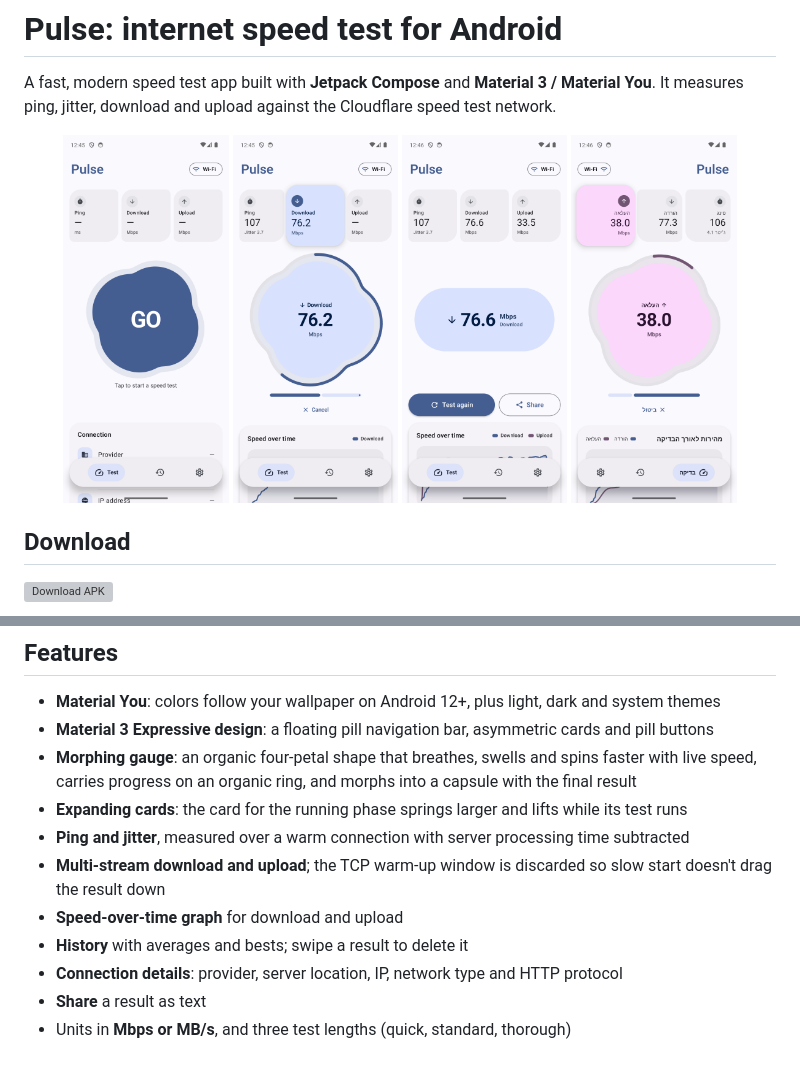
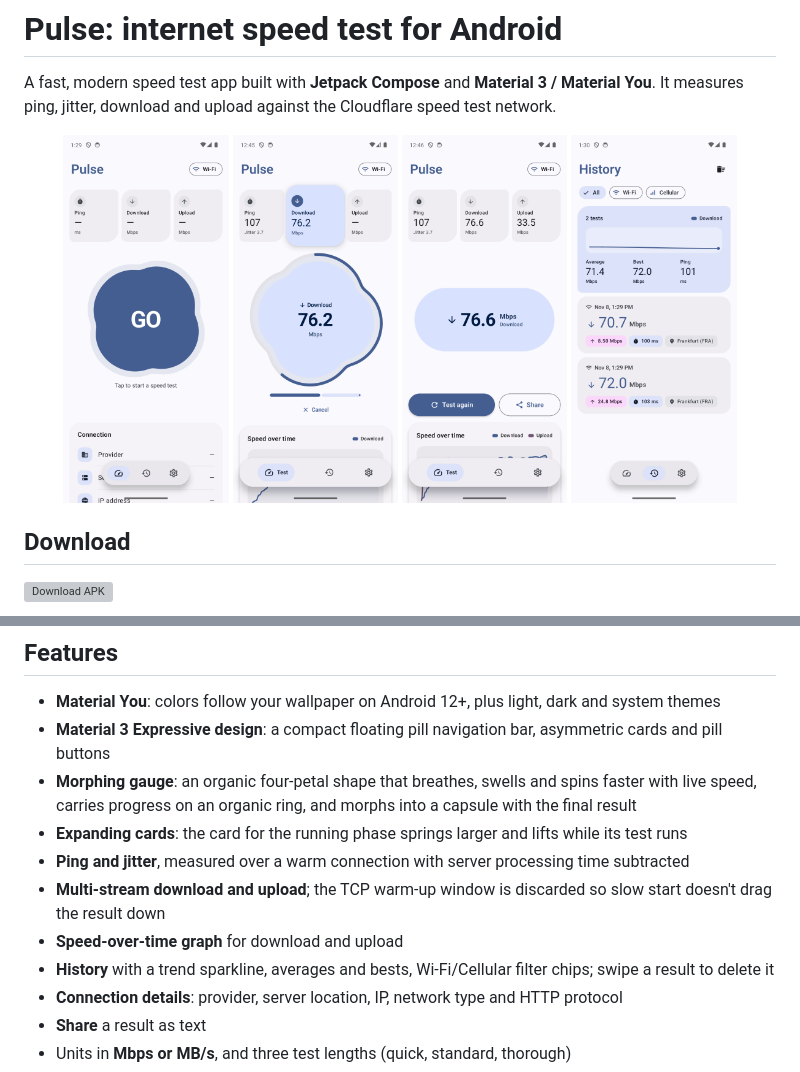
Before and after one commit to dor2500/pulse-speed, a Markdown page: README.md, 2 parts joined by grey strips. GitHub-like rendering; pictures changed too: docs/screenshots/history.png (added), docs/screenshots/start.png; grey boxes are pictures that could not be loaded.

```diff
--- a/README.md
+++ b/README.md
@@ -7,7 +7,7 @@ It measures ping, jitter, download and upload against the Cloudflare speed test
   <img src="docs/screenshots/start.png" width="22%" />
   <img src="docs/screenshots/testing.png" width="22%" />
   <img src="docs/screenshots/result.png" width="22%" />
-  <img src="docs/screenshots/hebrew.png" width="22%" />
+  <img src="docs/screenshots/history.png" width="22%" />
 </p>
 
 ## Download
@@ -31,13 +31,13 @@ It needs Android 8.0 or newer.
 ## Features
 
 - **Material You**: colors follow your wallpaper on Android 12+, plus light, dark and system themes
-- **Material 3 Expressive design**: a floating pill navigation bar, asymmetric cards and pill buttons
+- **Material 3 Expressive design**: a compact floating pill navigation bar, asymmetric cards and pill buttons
 - **Morphing gauge**: an organic four-petal shape that breathes, swells and spins faster with live speed, carries progress on an organic ring, and morphs into a capsule with the final result
 - **Expanding cards**: the card for the running phase springs larger and lifts while its test runs
 - **Ping and jitter**, measured over a warm connection with server processing time subtracted
 - **Multi-stream download and upload**; the TCP warm-up window is discarded so slow start doesn't drag the result down
 - **Speed-over-time graph** for download and upload
-- **History** with averages and bests; swipe a result to delete it
+- **History** with a trend sparkline, averages and bests, Wi-Fi/Cellular filter chips; swipe a result to delete it
 - **Connection details**: provider, server location, IP, network type and HTTP protocol
 - **Share** a result as text
 - Units in **Mbps or MB/s**, and three test lengths (quick, standard, thorough)
```
Also changed, not shown: docs/release-notes/v1.3.0.md (added, +25 -0 lines), 5 other files.
